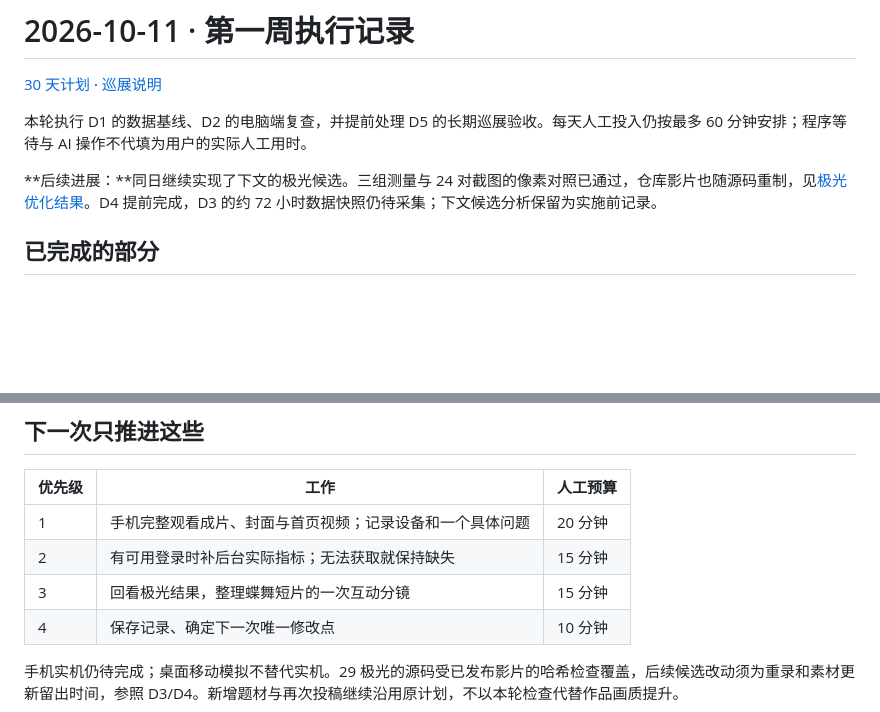
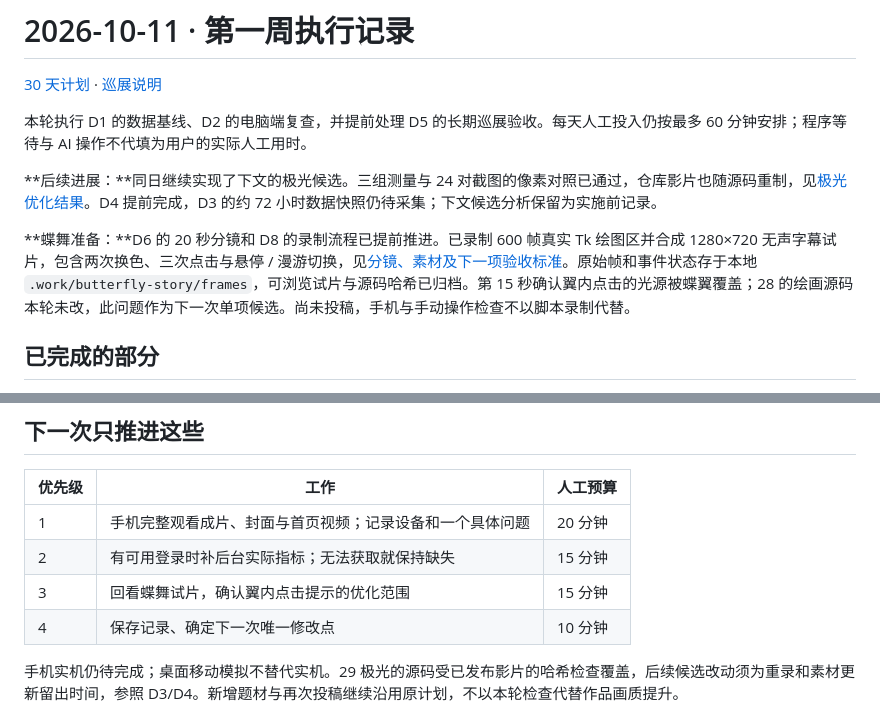
Before and after one commit to zjh-b/turtle-gallery, a Markdown page: docs/progress/2026-10-11.md, 2 parts joined by grey strips. Drawn GitHub-style; blank space fills up the shorter version.

Commit message:
feat: add butterfly recording and storyboard

```diff
--- a/docs/progress/2026-10-11.md
+++ b/docs/progress/2026-10-11.md
@@ -5,6 +5,8 @@
 本轮执行 D1 的数据基线、D2 的电脑端复查，并提前处理 D5 的长期巡展验收。每天人工投入仍按最多 60 分钟安排；程序等待与 AI 操作不代填为用户的实际人工用时。
 
 **后续进展：**同日继续实现了下文的极光候选。三组测量与 24 对截图的像素对照已通过，仓库影片也随源码重制，见[极光优化结果](../IMMERSIVE_ART.md#2026-10-11--极光同色色带合并)。D4 提前完成，D3 的约 72 小时数据快照仍待采集；下文候选分析保留为实施前记录。
+
+**蝶舞准备：**D6 的 20 秒分镜和 D8 的录制流程已提前推进。已录制 600 帧真实 Tk 绘图区并合成 1280×720 无声字幕试片，包含两次换色、三次点击与悬停 / 漫游切换，见[分镜、素材及下一项验收标准](../SOCIAL_BUTTERFLY.md)。原始帧和事件状态存于本地 `.work/butterfly-story/frames`，可浏览试片与源码哈希已归档。第 15 秒确认翼内点击的光源被蝶翼覆盖；28 的绘画源码本轮未改，此问题作为下一次单项候选。尚未投稿，手机与手动操作检查不以脚本录制代替。
 
 ## 已完成的部分
 
@@ -32,7 +34,7 @@ D5 的十分钟验收已提前完成，原定 10 月 15 日时段留作缓冲或
 | --- | --- | --- |
 | 1 | 手机完整观看成片、封面与首页视频；记录设备和一个具体问题 | 20 分钟 |
 | 2 | 有可用登录时补后台实际指标；无法获取就保持缺失 | 15 分钟 |
-| 3 | 回看极光结果，整理蝶舞短片的一次互动分镜 | 15 分钟 |
+| 3 | 回看蝶舞试片，确认翼内点击提示的优化范围 | 15 分钟 |
 | 4 | 保存记录、确定下一次唯一修改点 | 10 分钟 |
 
 手机实机仍待完成；桌面移动模拟不替代实机。29 极光的源码受已发布影片的哈希检查覆盖，后续候选改动须为重录和素材更新留出时间，参照 D3/D4。新增题材与再次投稿继续沿用原计划，不以本轮检查代替作品画质提升。
```
Also changed, not shown: docs/NEXT_30_DAYS.md (+5 -3 lines), docs/ROADMAP.md (+1 -1 lines), docs/SOCIAL_BUTTERFLY.md (added, +88 -0 lines), docs/assets/social-butterfly/storyboard.jpg (added), 6 other files.
